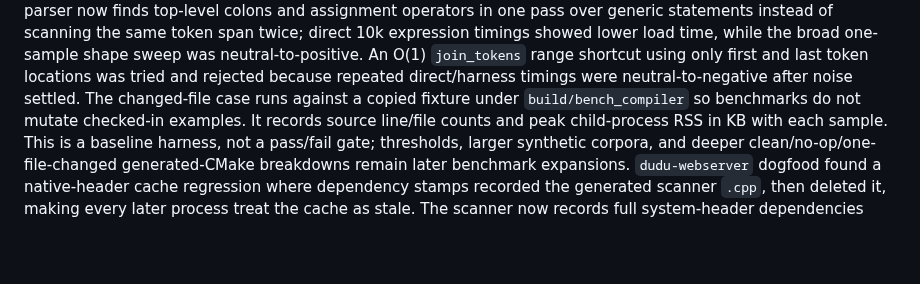
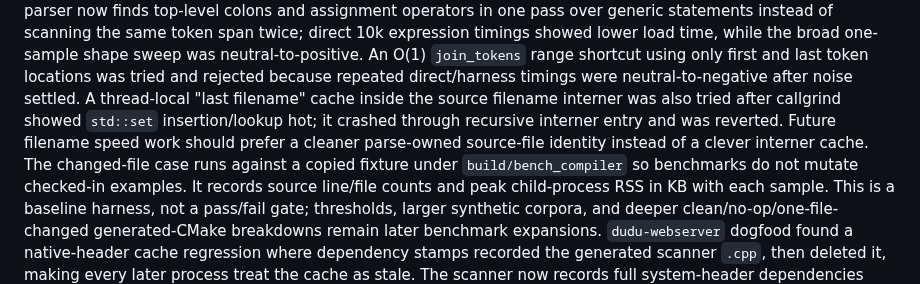
Before and after one commit to dudu-language/dudu, a Markdown page: docs/le_plan.md, the part around the change. GitHub-like rendering; blank space fills up the shorter version.

Commit message:
Document rejected filename cache

```diff
--- a/docs/le_plan.md
+++ b/docs/le_plan.md
@@ -1489,7 +1489,11 @@ push. They are not release packaging work.
    one-sample shape sweep was neutral-to-positive. An O(1) `join_tokens` range
    shortcut using only first and last token locations was tried and rejected
    because repeated direct/harness timings were neutral-to-negative after noise
-   settled. The
+   settled. A thread-local "last filename" cache inside the source filename
+   interner was also tried after callgrind showed `std::set` insertion/lookup
+   hot; it crashed through recursive interner entry and was reverted. Future
+   filename speed work should prefer a cleaner parse-owned source-file identity
+   instead of a clever interner cache. The
    changed-file case runs against a copied fixture under `build/bench_compiler`
    so benchmarks do not mutate checked-in examples. It
    records source line/file counts and peak child-process RSS in KB with each
```
